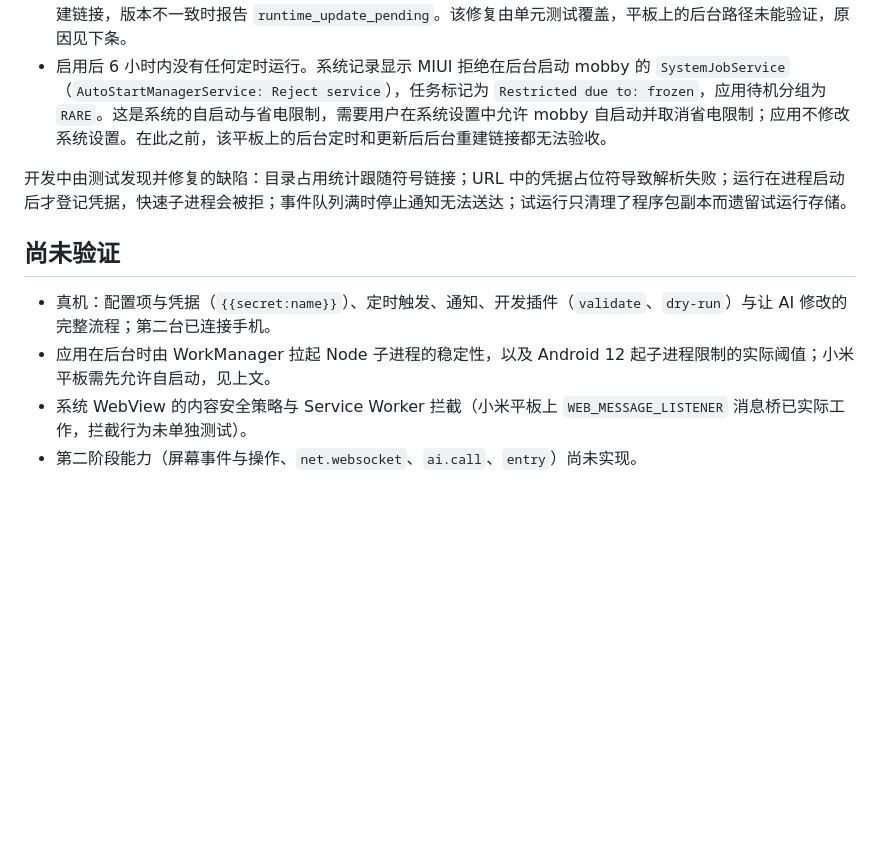
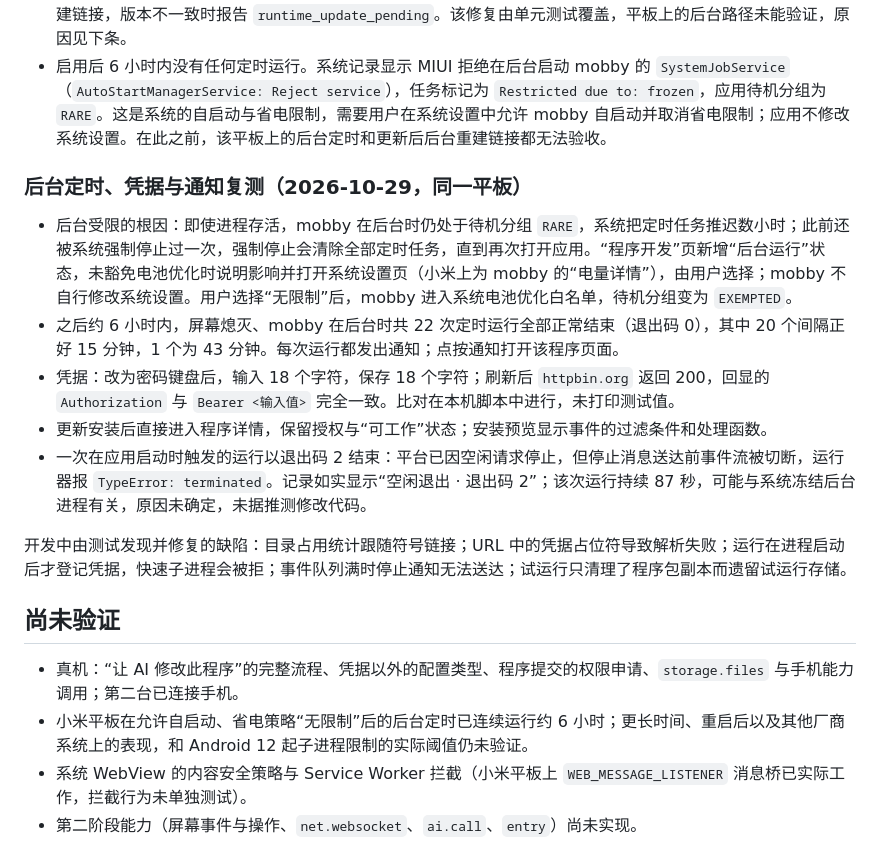
Before and after one commit to ytlog/mobby, a Markdown page: docs/program-platform-implementation.md, the part around the change. Rendered like a GitHub page; blank space fills up the shorter version.

Commit message:
docs: record background schedule, secret and notification results on the tablet
Co-Authored-By: Claude Opus 5.5 <noreply@anthropic.com>

```diff
--- a/docs/program-platform-implementation.md
+++ b/docs/program-platform-implementation.md
@@ -58,11 +58,19 @@ AI 读取新指南后改用 `response.simulated`，其后的两次试运行无
 - 覆盖安装后首次定时运行以 `runtime_not_ready` 失败：内置可执行文件是指向 APK 原生库目录的链接，更新后目录变化，只有界面启动的运行环境准备会重建链接。程序启动器现在会在运行环境文件与内置版本一致时自行重建链接，版本不一致时报告 `runtime_update_pending`。该修复由单元测试覆盖，平板上的后台路径未能验证，原因见下条。
 - 启用后 6 小时内没有任何定时运行。系统记录显示 MIUI 拒绝在后台启动 mobby 的 `SystemJobService`（`AutoStartManagerService: Reject service`），任务标记为 `Restricted due to: frozen`，应用待机分组为 `RARE`。这是系统的自启动与省电限制，需要用户在系统设置中允许 mobby 自启动并取消省电限制；应用不修改系统设置。在此之前，该平板上的后台定时和更新后后台重建链接都无法验收。
 
+### 后台定时、凭据与通知复测（2026-10-29，同一平板）
+
+- 后台受限的根因：即使进程存活，mobby 在后台时仍处于待机分组 `RARE`，系统把定时任务推迟数小时；此前还被系统强制停止过一次，强制停止会清除全部定时任务，直到再次打开应用。“程序开发”页新增“后台运行”状态，未豁免电池优化时说明影响并打开系统设置页（小米上为 mobby 的“电量详情”），由用户选择；mobby 不自行修改系统设置。用户选择“无限制”后，mobby 进入系统电池优化白名单，待机分组变为 `EXEMPTED`。
+- 之后约 6 小时内，屏幕熄灭、mobby 在后台时共 22 次定时运行全部正常结束（退出码 0），其中 20 个间隔正好 15 分钟，1 个为 43 分钟。每次运行都发出通知；点按通知打开该程序页面。
+- 凭据：改为密码键盘后，输入 18 个字符，保存 18 个字符；刷新后 `httpbin.org` 返回 200，回显的 `Authorization` 与 `Bearer <输入值>` 完全一致。比对在本机脚本中进行，未打印测试值。
+- 更新安装后直接进入程序详情，保留授权与“可工作”状态；安装预览显示事件的过滤条件和处理函数。
+- 一次在应用启动时触发的运行以退出码 2 结束：平台已因空闲请求停止，但停止消息送达前事件流被切断，运行器报 `TypeError: terminated`。记录如实显示“空闲退出 · 退出码 2”；该次运行持续 87 秒，可能与系统冻结后台进程有关，原因未确定，未据推测修改代码。
+
 开发中由测试发现并修复的缺陷：目录占用统计跟随符号链接；URL 中的凭据占位符导致解析失败；运行在进程启动后才登记凭据，快速子进程会被拒；事件队列满时停止通知无法送达；试运行只清理了程序包副本而遗留试运行存储。
 
 ## 尚未验证
 
-- 真机：配置项与凭据（`{{secret:name}}`）、定时触发、通知、开发插件（`validate`、`dry-run`）与让 AI 修改的完整流程；第二台已连接手机。
-- 应用在后台时由 WorkManager 拉起 Node 子进程的稳定性，以及 Android 12 起子进程限制的实际阈值；小米平板需先允许自启动，见上文。
+- 真机：“让 AI 修改此程序”的完整流程、凭据以外的配置类型、程序提交的权限申请、`storage.files` 与手机能力调用；第二台已连接手机。
+- 小米平板在允许自启动、省电策略“无限制”后的后台定时已连续运行约 6 小时；更长时间、重启后以及其他厂商系统上的表现，和 Android 12 起子进程限制的实际阈值仍未验证。
 - 系统 WebView 的内容安全策略与 Service Worker 拦截（小米平板上 `WEB_MESSAGE_LISTENER` 消息桥已实际工作，拦截行为未单独测试）。
 - 第二阶段能力（屏幕事件与操作、`net.websocket`、`ai.call`、`entry`）尚未实现。
```
